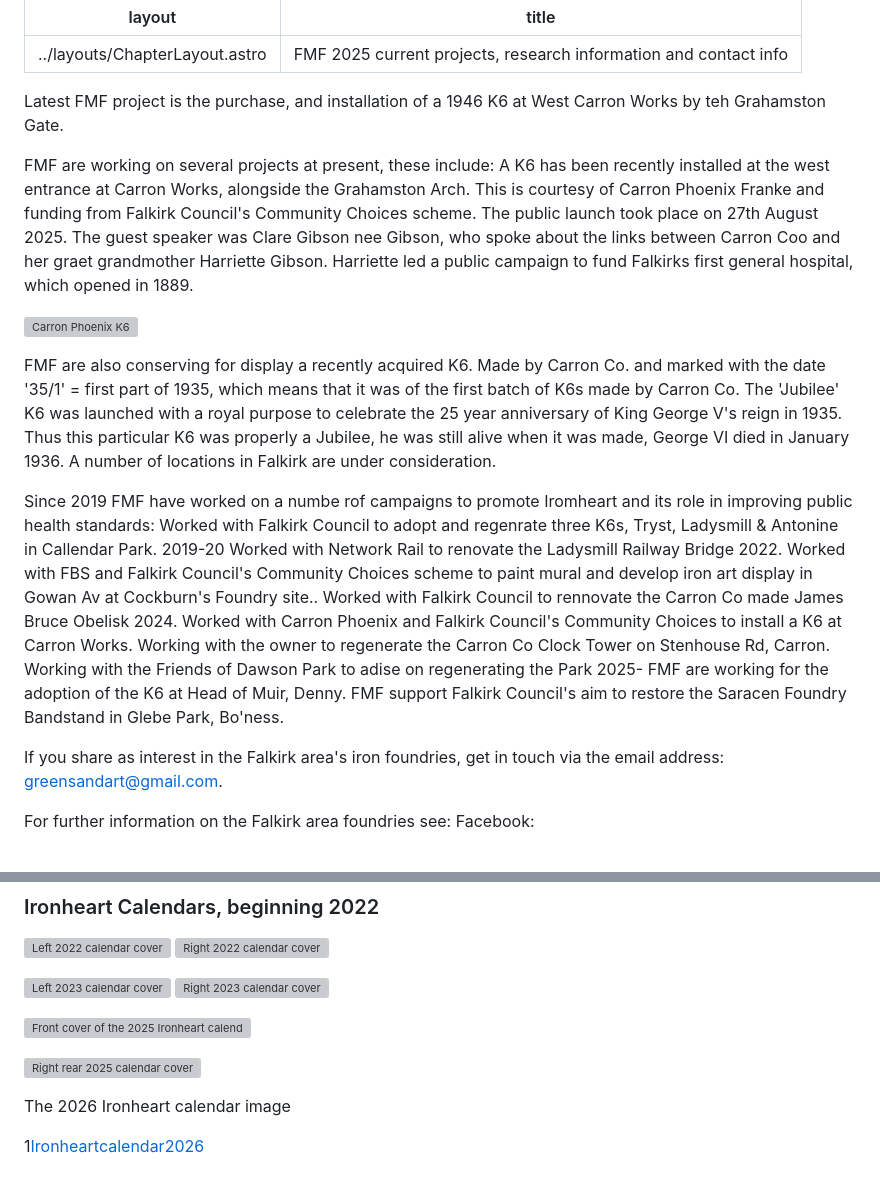
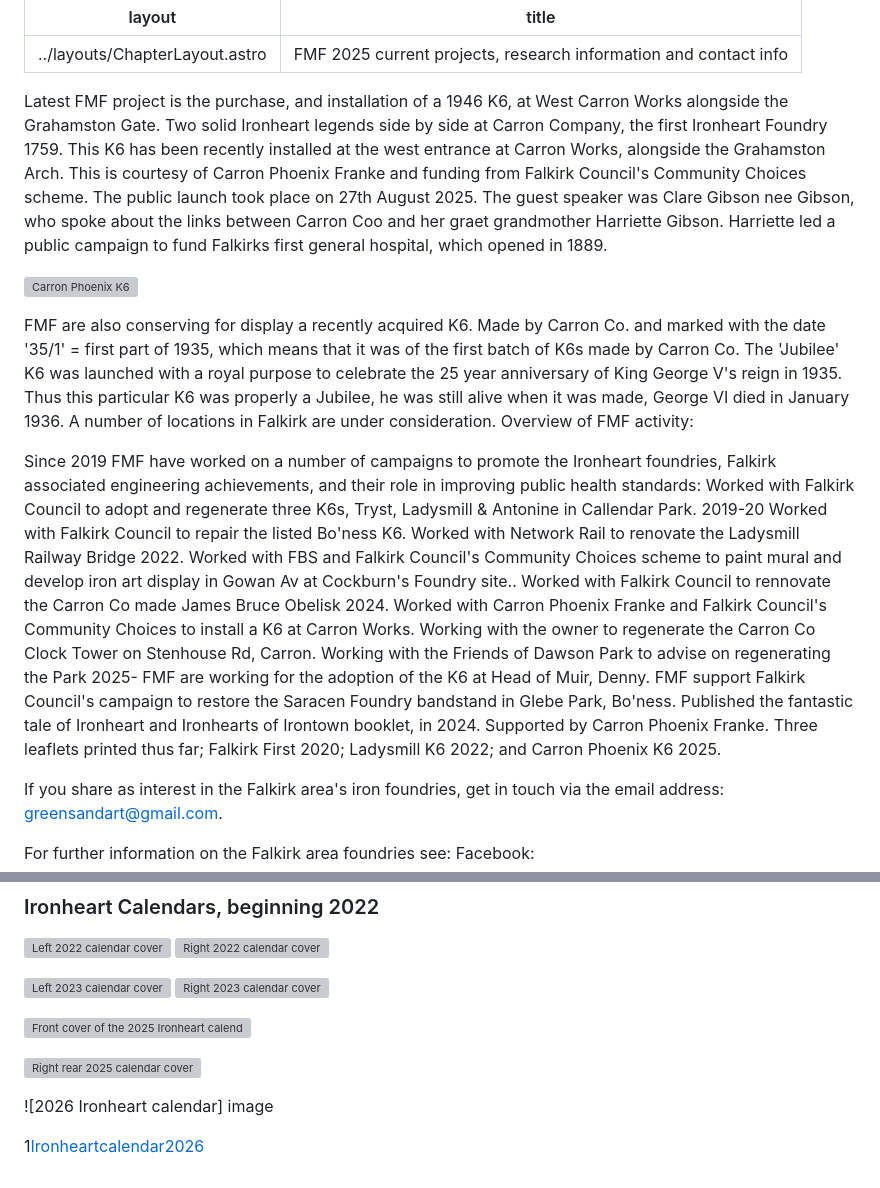
Before and after one commit to jham005/esto-perpetua, a Markdown page: src/pages/7.md, 2 parts joined by grey strips. GitHub-like rendering; grey boxes are pictures that could not be loaded.

```diff
--- a/src/pages/7.md
+++ b/src/pages/7.md
@@ -2,25 +2,27 @@
 layout: ../layouts/ChapterLayout.astro
 title: FMF 2025 current projects, research information and contact info
 ---
-Latest FMF project is the purchase, and installation of a 1946 K6 at West Carron Works by teh Grahamston Gate.
-
-FMF are working on several projects at present, these include:
-A K6 has been recently installed at the west entrance at Carron Works, alongside the Grahamston Arch. This is courtesy of Carron Phoenix Franke and funding from Falkirk Council's Community Choices scheme. The public launch took place on 27th August 2025. The guest speaker was Clare Gibson nee Gibson, who spoke about the links between Carron Coo and her graet grandmother Harriette Gibson. Harriette led a public campaign to fund Falkirks first general hospital, which opened in 1889.
+Latest FMF project is the purchase, and installation of a 1946 K6, at West Carron Works alongside the Grahamston Gate. Two solid Ironheart legends side by side at Carron Company, the first Ironheart Foundry 1759.
+This K6 has been recently installed at the west entrance at Carron Works, alongside the Grahamston Arch. This is courtesy of Carron Phoenix Franke and funding from Falkirk Council's Community Choices scheme. The public launch took place on 27th August 2025. The guest speaker was Clare Gibson nee Gibson, who spoke about the links between Carron Coo and her graet grandmother Harriette Gibson. Harriette led a public campaign to fund Falkirks first general hospital, which opened in 1889.
 
 ![Carron Phoenix K6](CarronPhoenixK6)
 
 FMF are also conserving for display a recently acquired K6. Made by Carron Co. and marked with the date '35/1' = first part of 1935, which means that it was of the first batch of K6s made by Carron Co. The 'Jubilee' K6 was launched with a royal purpose to celebrate the 25 year anniversary of King George V's reign in 1935. Thus this particular K6 was properly a Jubilee, he was still alive when it was made, George VI died in January 1936. A number of locations in Falkirk are under consideration.
+Overview of FMF activity:
 
-Since 2019 FMF have worked on a numbe rof campaigns to promote Iromheart and its role in improving public health standards:
-Worked with Falkirk Council to adopt and regenrate three K6s, Tryst, Ladysmill & Antonine in Callendar Park. 2019-20
+Since 2019 FMF have worked on a number of campaigns to promote the Ironheart foundries, Falkirk associated engineering achievements, and their role in improving public health standards:
+Worked with Falkirk Council to adopt and regenerate three K6s, Tryst, Ladysmill & Antonine in Callendar Park. 2019-20
+Worked with Falkirk Council to repair the listed Bo'ness K6.
 Worked with Network Rail to renovate the Ladysmill Railway Bridge 2022.
 Worked with FBS and Falkirk Council's Community Choices scheme to paint mural and develop iron art display in Gowan Av at Cockburn's Foundry site..
 Worked with Falkirk Council to rennovate the Carron Co made James Bruce Obelisk 2024.
-Worked with Carron Phoenix and Falkirk Council's Community Choices to install a K6 at Carron Works.
+Worked with Carron Phoenix Franke and Falkirk Council's Community Choices to install a K6 at Carron Works.
 Working with the owner to regenerate the Carron Co Clock Tower on Stenhouse Rd, Carron.
-Working with the Friends of Dawson Park to adise on regenerating the Park 2025-
+Working with the Friends of Dawson Park to advise on regenerating the Park 2025-
 FMF are working for the adoption of the K6 at Head of Muir, Denny.
-FMF support Falkirk Council's aim to restore the Saracen Foundry Bandstand in Glebe Park, Bo'ness.
+FMF support Falkirk Council's campaign to restore the Saracen Foundry bandstand in Glebe Park, Bo'ness.
+Published the fantastic tale of Ironheart and Ironhearts of Irontown booklet, in 2024. Supported by Carron Phoenix Franke.
+Three leaflets printed thus far; Falkirk First 2020; Ladysmill K6 2022; and Carron Phoenix K6 2025.
 
 If you share as interest in the Falkirk area's iron foundries, get in touch via the email address: greensandart@gmail.com.
 
@@ -79,6 +81,6 @@ We have a few left which are available for purchase, a donation preferred.
 
 ![Right rear 2025 calendar cover](IronheratLegends25rr)
 
-The 2026 Ironheart calendar image
+![2026 Ironheart calendar] image
 
 1[Ironheartcalendar2026](Iroheart2026calendar)
```
